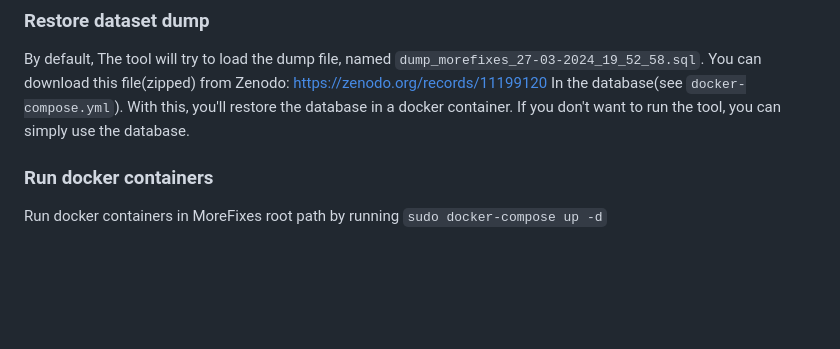
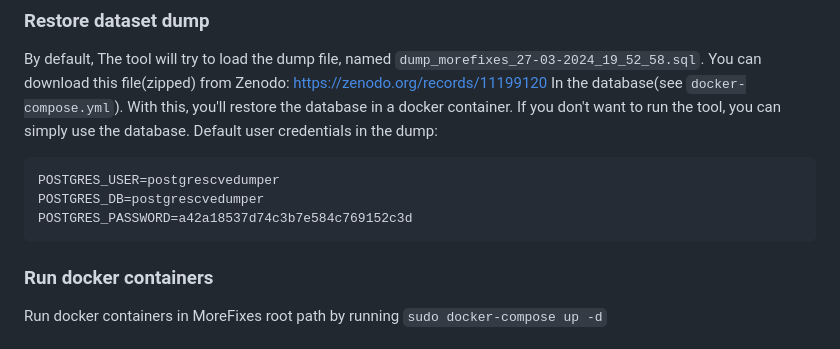
Before and after one commit to JafarAkhondali/Morefixes, a Markdown page: README.md, the part around the change. Rendered like a GitHub page; blank space fills up the shorter version.

````diff
--- a/README.md
+++ b/README.md
@@ -37,6 +37,13 @@ If you need to just use the database without running the code, jump to section(R
 
 By default, The tool will try to load the dump file, named `dump_morefixes_27-03-2024_19_52_58.sql`. You can download this file(zipped) from Zenodo: [https://zenodo.org/records/11199120](https://zenodo.org/records/11199120)
 In the database(see `docker-compose.yml`). With this, you'll restore the database in a docker container. If you don't want to run the tool, you can simply use the database.
+Default user credentials in the dump:
+```
+POSTGRES_USER=postgrescvedumper
+POSTGRES_DB=postgrescvedumper
+POSTGRES_PASSWORD=a42a18537d74c3b7e584c769152c3d
+```
+
 
 ### Run docker containers
 Run docker containers in MoreFixes root path by running `sudo docker-compose up -d`
````
